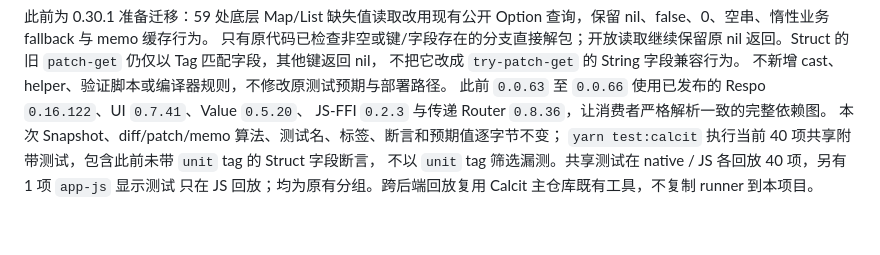
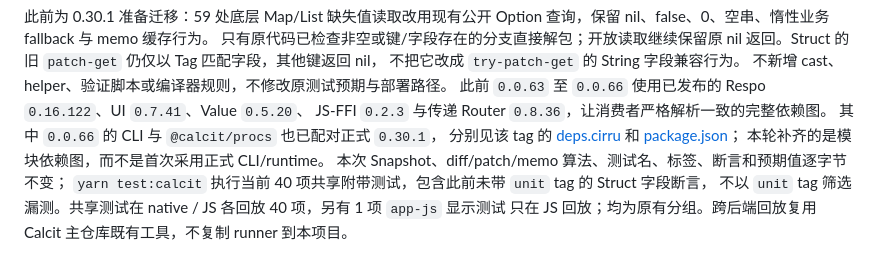
Before and after one commit to calcit-lang/recollect, a Markdown page: README.md, the part around the change. Drawn GitHub-style; blank space fills up the shorter version.

Commit message:
补充 0.0.66 正式工具链的可核查来源

```diff
--- a/README.md
+++ b/README.md
@@ -94,6 +94,10 @@ Option 查询，保留 nil、false、0、空串、惰性业务 fallback 与 memo
 不新增 cast、helper、验证脚本或编译器规则，不修改原测试预期与部署路径。
 此前 `0.0.63` 至 `0.0.66` 使用已发布的 Respo `0.16.122`、UI `0.7.41`、Value `0.5.20`、
 JS-FFI `0.2.3` 与传递 Router `0.8.36`，让消费者严格解析一致的完整依赖图。
+其中 `0.0.66` 的 CLI 与 `@calcit/procs` 也已配对正式 `0.30.1`，
+分别见该 tag 的 [deps.cirru](https://github.com/calcit-lang/recollect/blob/0.0.66/deps.cirru)
+和 [package.json](https://github.com/calcit-lang/recollect/blob/0.0.66/package.json)；
+本轮补齐的是模块依赖图，而不是首次采用正式 CLI/runtime。
 本次 Snapshot、diff/patch/memo 算法、测试名、标签、断言和预期值逐字节不变；
 `yarn test:calcit` 执行当前 40 项共享附带测试，包含此前未带 `unit` tag 的 Struct 字段断言，
 不以 `unit` tag 筛选漏测。共享测试在 native / JS 各回放 40 项，另有 1 项 `app-js` 显示测试
```
